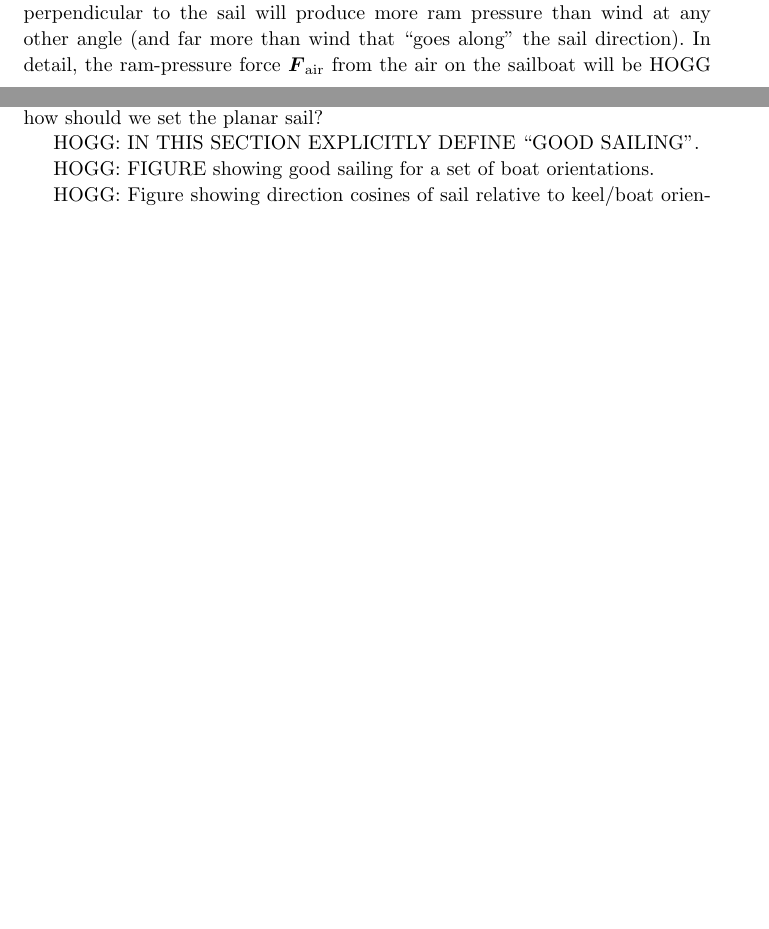
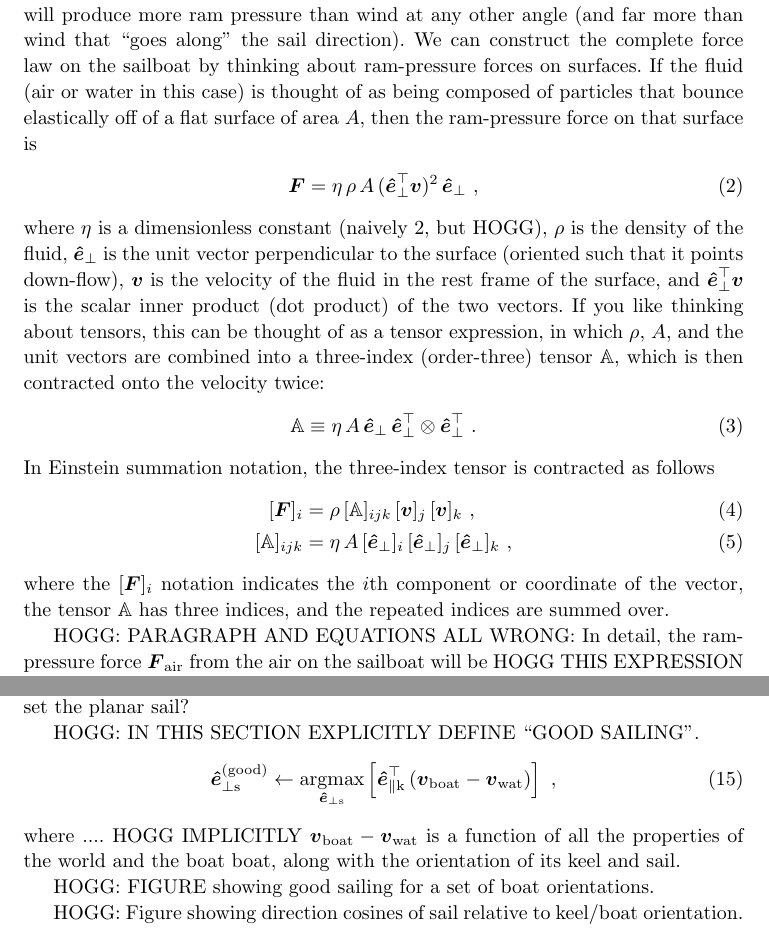
Before and after one commit to davidwhogg/Sailing, a LaTeX paper (paper/main.tex): two parts of pages 1 and 3 of 4 before the commit and two parts of pages 2 and 3 of 5 after it, joined at a grey line, cut so that both start at the same text, the shorter picture padded with empty space. Compiled offline with pdfLaTeX.

Commit message:
start fixing force model

```diff
--- a/paper/main.tex
+++ b/paper/main.tex
@@ -29,11 +29,14 @@
 \newcommand{\water}{\text{wat}}
 \newcommand{\boat}{\text{boat}}
 \newcommand{\destination}{\text{dest}}
+\newcommand{\good}{\text{(good)}}
+\newcommand{\best}{\text{(best)}}
 \newcommand{\sail}{\text{s}}
 \newcommand{\keel}{\text{k}}
 \newcommand{\vair}{\vec{v}_\air}
 \newcommand{\vwater}{\vec{v}_\water}
 \newcommand{\vboat}{\vec{v}_\boat}
+\newcommand{\vdest}{\vec{v}_\destination}
 
 % text macros
 \usepackage{biblatex}
@@ -48,8 +51,11 @@
   {1.5ex \@plus .2ex}%
   {\raggedright\normalfont\large\bfseries}}
 \makeatother
-\addtolength{\textheight}{2.00in}
-\addtolength{\topmargin}{-1.20in}
+\setlength{\textwidth}{5.00in}
+\setlength{\textheight}{9.00in}
+\setlength{\topmargin}{-0.40in}
+\pagestyle{myheadings}
+\markright{\textsf{Hogg \& Kleban / Ram-pressure model for sailing}}
 \linespread{1.08}
 \frenchspacing\sloppy\sloppypar\raggedbottom
 
@@ -89,8 +95,27 @@ If you prefer to think in terms of angles, you can choose a coordinate system an
 for some angle $\theta_\sail$ in that coordinate system.
 We won't particularly use angles much in what follows, but if you want to come back to angles, you can take the arctangent of the components of $\uvec_{\perp\sail}$.
 
-Our sailboat is going to be an anisotropic object such that wind that is perpendicular to the sail will produce more ram pressure than wind at any other angle (and far more than wind that ``goes along'' the sail direction).
-In detail, the ram-pressure force $\vec{F}_\air$ from the air on the sailboat will be
+Our sailboat is going to be an anisotropic object such that wind that hits the sail perpendicular to the large surface of the sail (in the rest frame of the boat) will produce more ram pressure than wind at any other angle (and far more than wind that ``goes along'' the sail direction).
+We can construct the complete force law on the sailboat by thinking about ram-pressure forces on surfaces.
+If the fluid (air or water in this case) is thought of as being composed of particles that bounce elastically off of a flat surface of area $A$, then the ram-pressure force on that surface is
+\begin{align}
+    \vec{F} &= \eta\,\rho\,A\,(\uvec_\perp^\top\vec{v})^2\,\uvec_\perp ~,
+\end{align}
+where $\eta$ is a dimensionless constant (naively 2, but HOGG), $\rho$ is the density of the fluid, $\uvec_\perp$ is the unit vector perpendicular to the surface (oriented such that it points down-flow), $\vec{v}$ is the velocity of the fluid in the rest frame of the surface, and $\uvec_\perp^\top\vec{v}$ is the scalar inner product (dot product) of the two vectors.
+If you like thinking about tensors, this can be thought of as a tensor expression, in which $\rho$, $A$, and the unit vectors are combined into a three-index (order-three) tensor $\mathbb{A}$, which is then contracted onto the velocity twice:
+\begin{align}
+    \mathbb{A} &\equiv \eta\,A\,\uvec_\perp\,\uvec_\perp^\top\otimes\uvec_\perp^\top ~.
+\end{align}
+In Einstein summation notation, the three-index tensor is contracted as follows
+\begin{align}
+    [\vec{F}]_i &= \rho\,[\mathbb{A}]_{ijk}\,[\vec{v}]_j\,[\vec{v}]_k ~,
+    \\
+    [\mathbb{A}]_{ijk} &= \eta\,A\,[\uvec_\perp]_i\,[\uvec_\perp]_j\,[\uvec_\perp]_k
+    ~,
+\end{align}
+where the $[\vec{F}]_i$ notation indicates the $i$th component or coordinate of the vector, the tensor $\mathbb{A}$ has three indices, and the repeated indices are summed over.
+
+HOGG: PARAGRAPH AND EQUATIONS ALL WRONG: In detail, the ram-pressure force $\vec{F}_\air$ from the air on the sailboat will be
 HOGG THIS EXPRESSION IS ALL WRONG. THE FORCE IS GIVEN BY DOUBLE-CONTRACTION ON AN ORDER-2 TENSOR. SEE NOTES 2021-06-19. FIX THIS.
 \begin{align}
     \Delta\vair &\equiv \vair-\vboat
@@ -150,6 +178,10 @@ One sails by pointing the boat in some direction and then setting the sail (or s
 In our simple, ram-pressure boat, how should we set the planar sail?
 
 HOGG: IN THIS SECTION EXPLICITLY DEFINE ``GOOD SAILING''.
+\begin{align}\label{eq:good}
+    \uvec_{\perp\sail}^\good &\leftarrow \argmax_{\uvec_{\perp\sail}} \left[\uvec_{\parallel\keel}^\top\,(\vboat-\vwater)\right] ~,
+\end{align}
+where .... HOGG IMPLICITLY $\vboat-\vwater$ is a function of all the properties of the world and the boat boat, along with the orientation of its keel and sail.
 
 HOGG: FIGURE showing good sailing for a set of boat orientations.
 
```
Also changed, not shown: paper/main.tex (14 more changed lines), 1 other file.
